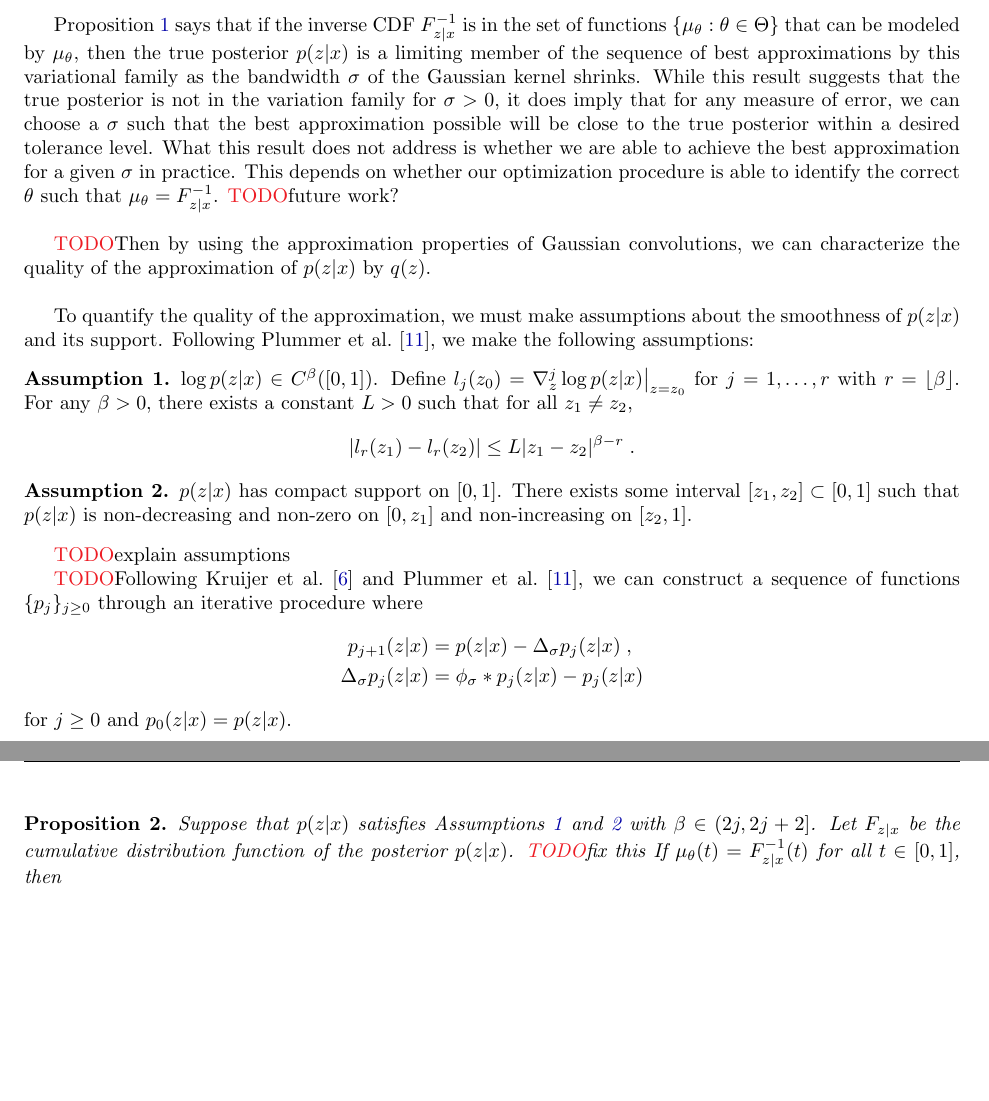
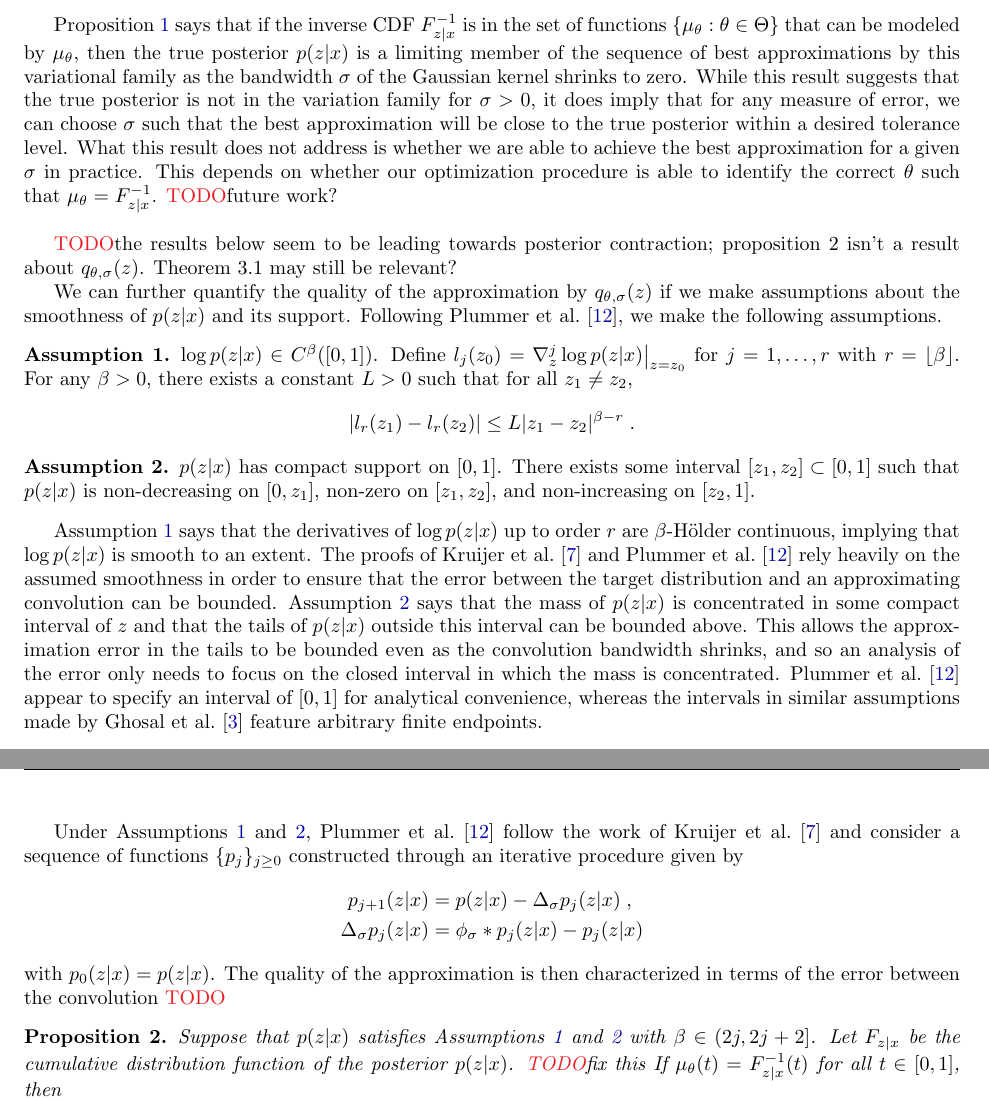
Before and after one commit to chiukenny/qp5-kenny-chiu, a LaTeX paper (report/report.tex): two parts of pages 6 and 7 of 8, joined at a grey line, cut so that both start at the same text, the shorter picture padded with empty space. Compiled offline with pdfLaTeX.

Commit message:
Add more details; misunderstood result?

```diff
--- a/report/report.tex
+++ b/report/report.tex
@@ -157,13 +157,12 @@ Let $\calQ_\sigma$ denote the variational family described above indexed by the
 If $\mu_\theta(t)=F_{z|x}^{-1}(t)$ for all $t\in[0,1]$, then $q_{\theta,\sigma}(z) = \phi_\sigma*p(z|x)$. The result immediately follows using the property of Gaussian convolutions that $\phi_\sigma*p(z|x)\rightarrow p(z|x)$ pointwise as $\sigma\rightarrow0$.
 \end{proof}
 
-Proposition~\ref{prop:membership} says that if the inverse CDF $F_{z|x}^{-1}$ is in the set of functions $\{\mu_\theta:\theta\in\Theta\}$ that can be modeled by $\mu_\theta$, then the true posterior $p(z|x)$ is a limiting member of the sequence of best approximations by this variational family as the bandwidth $\sigma$ of the Gaussian kernel shrinks. While this result suggests that the true posterior is not in the variation family for $\sigma>0$, it does imply that for any measure of error, we can choose a $\sigma$ such that the best approximation possible will be close to the true posterior within a desired tolerance level. What this result does not address is whether we are able to achieve the best approximation for a given $\sigma$ in practice. This depends on whether our optimization procedure is able to identify the correct $\theta$ such that $\mu_\theta=F_{z|x}^{-1}$. \todo future work?
+Proposition~\ref{prop:membership} says that if the inverse CDF $F_{z|x}^{-1}$ is in the set of functions $\{\mu_\theta:\theta\in\Theta\}$ that can be modeled by $\mu_\theta$, then the true posterior $p(z|x)$ is a limiting member of the sequence of best approximations by this variational family as the bandwidth $\sigma$ of the Gaussian kernel shrinks to zero. While this result suggests that the true posterior is not in the variation family for $\sigma>0$, it does imply that for any measure of error, we can choose $\sigma$ such that the best approximation will be close to the true posterior within a desired tolerance level. What this result does not address is whether we are able to achieve the best approximation for a given $\sigma$ in practice. This depends on whether our optimization procedure is able to identify the correct $\theta$ such that $\mu_\theta=F_{z|x}^{-1}$. \todo future work?
 \\
 
-\todo Then by using the approximation properties of Gaussian convolutions, we can characterize the quality of the approximation of $p(z|x)$ by $q(z)$.
-\\
+\todo the results below seem to be leading towards posterior contraction; proposition 2 isn't a result about $q_{\theta,\sigma}(z)$. Theorem 3.1 may still be relevant?
 
-To quantify the quality of the approximation, we must make assumptions about the smoothness of $p(z|x)$ and its support. Following \citet{Plummer:2021}, we make the following assumptions:
+We can further quantify the quality of the approximation by $q_{\theta,\sigma}(z)$ if we make assumptions about the smoothness of $p(z|x)$ and its support. Following \citet{Plummer:2021}, we make the following assumptions.
 
 \begin{assumption} \label{asp:p1}
 $\log p(z|x) \in C^\beta([0,1])$. Define $l_j(z_0) = \nabla_z^j\log p(z|x)\big|_{z=z_0}$ for $j=1,\ldots,r$ with $r=\lfloor\beta\rfloor$. For any $\beta>0$, there exists a constant $L>0$ such that for all $z_1\neq z_2$,
@@ -173,17 +172,18 @@ $\log p(z|x) \in C^\beta([0,1])$. Define $l_j(z_0) = \nabla_z^j\log p(z|x)\big|_
 \end{assumption}
 
 \begin{assumption} \label{asp:p2}
-$p(z|x)$ has compact support on $[0,1]$. There exists some interval $[z_1,z_2]\subset[0,1]$ such that $p(z|x)$ is non-decreasing and non-zero on $[0,z_1]$ and non-increasing on $[z_2,1]$.
+$p(z|x)$ has compact support on $[0,1]$. There exists some interval $[z_1,z_2]\subset[0,1]$ such that $p(z|x)$ is non-decreasing on $[0,z_1]$, non-zero on $[z_1,z_2]$, and non-increasing on $[z_2,1]$.
 \end{assumption}
 
-\todo explain assumptions
+Assumption~\ref{asp:p1} says that the derivatives of $\log p(z|x)$ up to order $r$ are $\beta$-H\"{o}lder continuous, implying that $\log p(z|x)$ is smooth to an extent. The proofs of \citet{Kruijer:2010} and \citet{Plummer:2021} rely heavily on the assumed smoothness in order to ensure that the error between the target distribution and an approximating convolution can be bounded. Assumption~\ref{asp:p2} says that the mass of $p(z|x)$ is concentrated in some compact interval of $z$ and that the tails of $p(z|x)$ outside this interval can be bounded above. This allows the approximation error in the tails to be bounded even as the convolution bandwidth shrinks, and so an analysis of the error only needs to focus on the closed interval in which the mass is concentrated. \citet{Plummer:2021} appear to specify an interval of $[0,1]$ for analytical convenience, whereas the intervals in similar assumptions made by \citet{Ghosal:1999} feature arbitrary finite endpoints.
+\\
 
-\todo Following \citet{Kruijer:2010} and \citet{Plummer:2021}, we can construct a sequence of functions $\{p_j\}_{j\geq0}$ through an iterative procedure where
+Under Assumptions~\ref{asp:p1} and \ref{asp:p2}, \citet{Plummer:2021} follow the work of \citet{Kruijer:2010} and consider a sequence of functions $\{p_j\}_{j\geq0}$ constructed through an iterative procedure given by
 \begin{align*}
 p_{j+1}(z|x) &= p(z|x) - \Delta_\sigma p_j(z|x) \;, \\
 \Delta_\sigma p_j(z|x) &= \phi_\sigma * p_j(z|x) - p_j(z|x)
 \end{align*}
-for $j\geq0$ and $p_0(z|x)=p(z|x)$.
+with $p_0(z|x)=p(z|x)$. The quality of the approximation is then characterized in terms of the error between the convolution \todo
 
 \begin{proposition}
 Suppose that $p(z|x)$ satisfies Assumptions~\ref{asp:p1} and \ref{asp:p2} with $\beta\in(2j,2j+2]$. Let $F_{z|x}$ be the cumulative distribution function of the posterior $p(z|x)$. \todo fix this If $\mu_\theta(t)=F_{z|x}^{-1}(t)$ for all $t\in[0,1]$, then
```
Also changed, not shown: report/qp.bib (+11 -0 lines), report/report.pdf.
